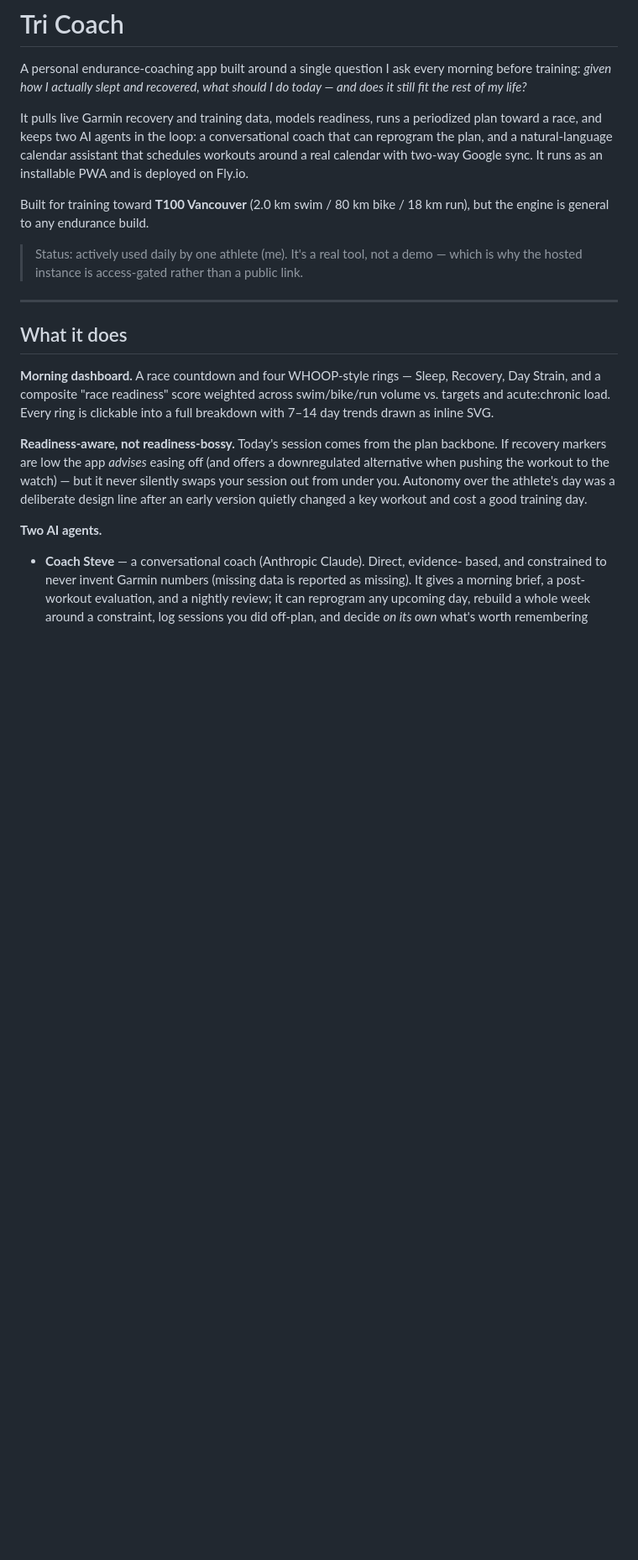
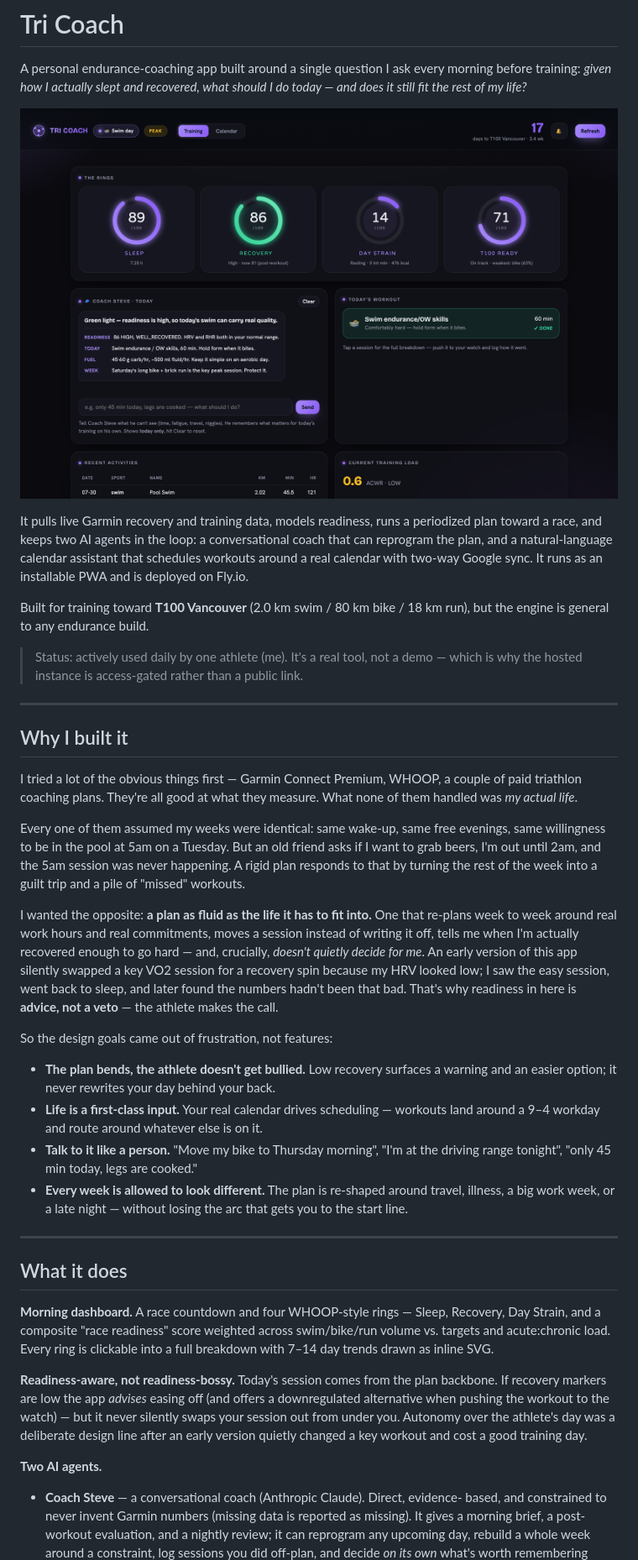
Before and after one commit to justinmulhall13/tri-coach, a Markdown page: README.md, the part around the change. Shown at 84% size. Drawn GitHub-style; pictures changed too: docs/screenshots/dashboard.png (added); blank space fills up the shorter version.

Commit message:
Add dashboard screenshot and the origin story behind the design

```diff
--- a/README.md
+++ b/README.md
@@ -3,6 +3,8 @@
 A personal endurance-coaching app built around a single question I ask every
 morning before training: *given how I actually slept and recovered, what should
 I do today — and does it still fit the rest of my life?*
+
+![Tri Coach dashboard](docs/screenshots/dashboard.png)
 
 It pulls live Garmin recovery and training data, models readiness, runs a
 periodized plan toward a race, and keeps two AI agents in the loop: a
@@ -15,6 +17,41 @@ Built for training toward **T100 Vancouver** (2.0 km swim / 80 km bike /
 
 > Status: actively used daily by one athlete (me). It's a real tool, not a demo —
 > which is why the hosted instance is access-gated rather than a public link.
+
+---
+
+## Why I built it
+
+I tried a lot of the obvious things first — Garmin Connect Premium, WHOOP, a
+couple of paid triathlon coaching plans. They're all good at what they measure.
+What none of them handled was *my actual life*.
+
+Every one of them assumed my weeks were identical: same wake-up, same free
+evenings, same willingness to be in the pool at 5am on a Tuesday. But an old
+friend asks if I want to grab beers, I'm out until 2am, and the 5am session was
+never happening. A rigid plan responds to that by turning the rest of the week
+into a guilt trip and a pile of "missed" workouts.
+
+I wanted the opposite: **a plan as fluid as the life it has to fit into.** One
+that re-plans week to week around real work hours and real commitments, moves a
+session instead of writing it off, tells me when I'm actually recovered enough to
+go hard — and, crucially, *doesn't quietly decide for me*. An early version of
+this app silently swapped a key VO2 session for a recovery spin because my HRV
+looked low; I saw the easy session, went back to sleep, and later found the
+numbers hadn't been that bad. That's why readiness in here is **advice, not a
+veto** — the athlete makes the call.
+
+So the design goals came out of frustration, not features:
+
+- **The plan bends, the athlete doesn't get bullied.** Low recovery surfaces a
+  warning and an easier option; it never rewrites your day behind your back.
+- **Life is a first-class input.** Your real calendar drives scheduling —
+  workouts land around a 9–4 workday and route around whatever else is on it.
+- **Talk to it like a person.** "Move my bike to Thursday morning", "I'm at the
+  driving range tonight", "only 45 min today, legs are cooked."
+- **Every week is allowed to look different.** The plan is re-shaped around
+  travel, illness, a big work week, or a late night — without losing the arc that
+  gets you to the start line.
 
 ---
 
```
